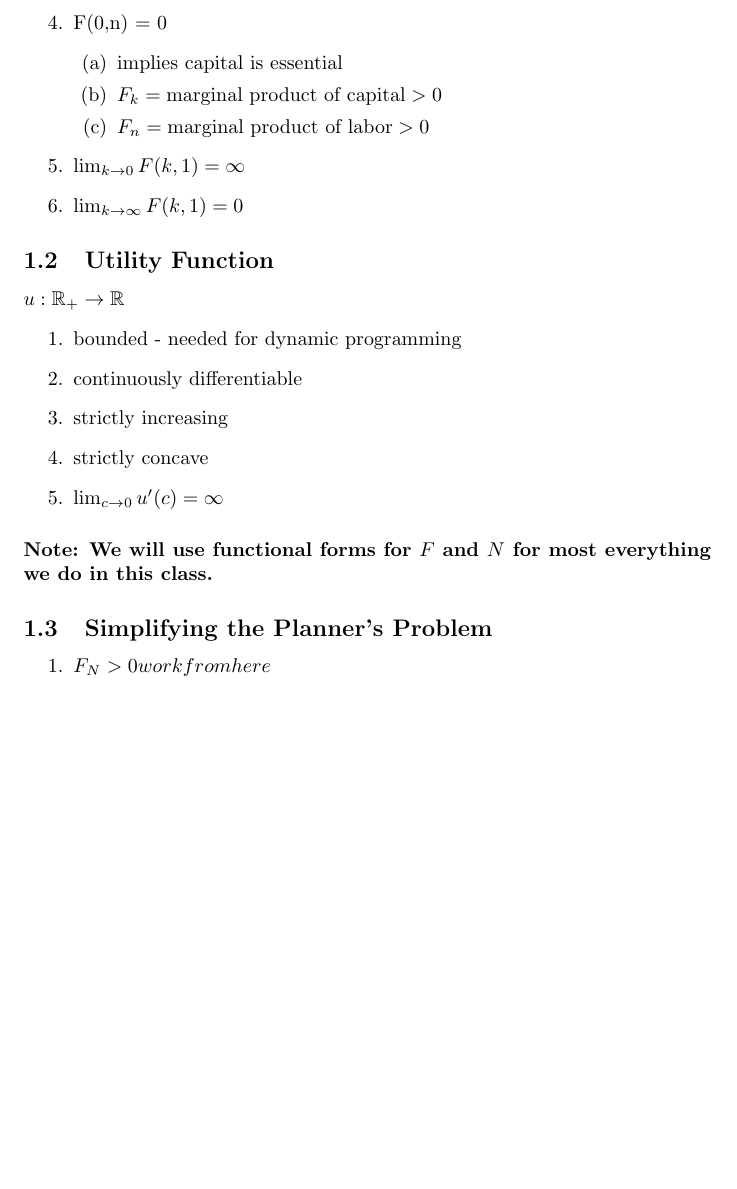
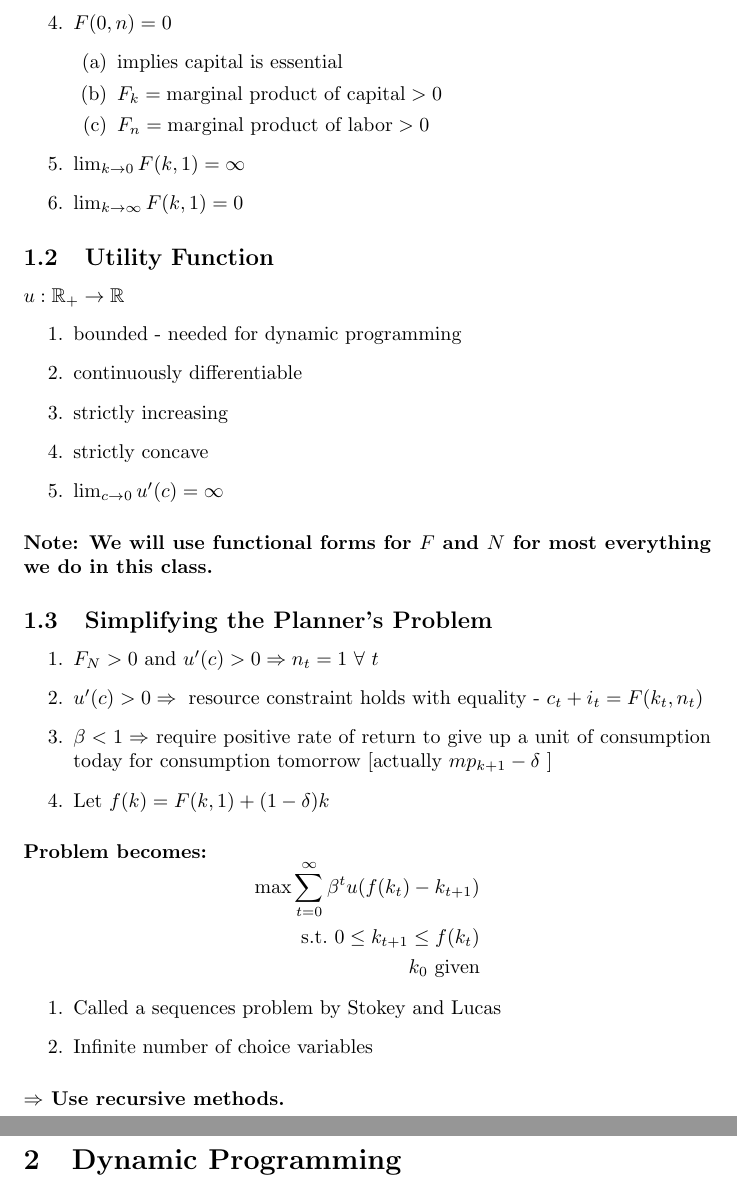
Before and after one commit to jgoman99/Econ202A, a LaTeX document (Econ 202A Slides.tex): part of page 2 of 2 before the commit and two parts of pages 2 and 3 of 3 after it, the two joined at a grey line, cut at the place of the change, the shorter picture padded with empty space. Compiled offline with pdfLaTeX.

Commit message:
error correction

```diff
--- a/Econ 202A Slides.tex
+++ b/Econ 202A Slides.tex
@@ -70,10 +67,40 @@ $u : \mathbb{R}_+ \rightarrow \mathbb{R}$
 
 \paragraph{Note: We will use functional forms for $F$ and $N$ for most everything we do in this class.}
 
+% add step by step proof
 \subsection{Simplifying the Planner's Problem}
 \begin{enumerate}
-    \item $F_N > 0 work from here$
+    % add intuition
+    \item $F_N > 0\ \text{and}\ u'(c) > 0 \Rightarrow n_t = 1\ \forall \ t$
+    % need to look at this / clarify this
+    \item $ u'(c) > 0 \Rightarrow \ \text{resource constraint holds with equality -}\ c_t + i_t = F(k_t,n_t)$
+    % add intuition
+    \item $ \beta < 1 \Rightarrow$ require positive rate of return to give up a unit of consumption today for
+    consumption tomorrow [actually  $mp_{k+1}-\delta$ ]
+    \item Let $f(k) = F(k,1) + (1-\delta)k$
 \end{enumerate}
+
+% TODO ask someone what the bad handwriting means
+\paragraph{Problem becomes:}
+\[
+    \begin{aligned}
+        \max_{} \sum_{t=0}^\infty \beta^t u(f(k_t) - k_{t+1})\\
+        \text{s.t.}\
+        0 \leq k_{t+1} \leq f(k_t)\\
+        k_0 \text{ given}
+    \end{aligned}
+\]
+
+\begin{enumerate}
+    \item Called a sequences problem by Stokey and Lucas
+    \item Infinite number of choice variables
+\end{enumerate}
+
+\paragraph{$\Rightarrow$ Use recursive methods.}
+
+\section{Dynamic Programming}
+
+
 
 
 \end{document}
```
Also changed, not shown: Econ 202A 10_04_2023.pdf (added), Econ 202A Slides.pdf, Econ 202A Slides.tex (13 more changed lines), 3 other files.
